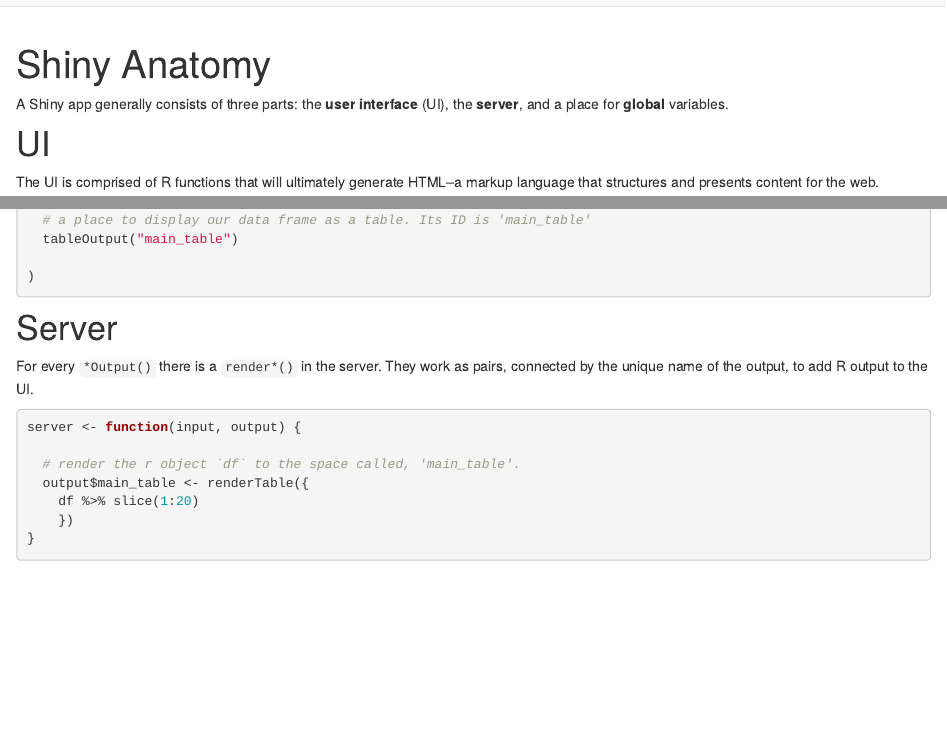
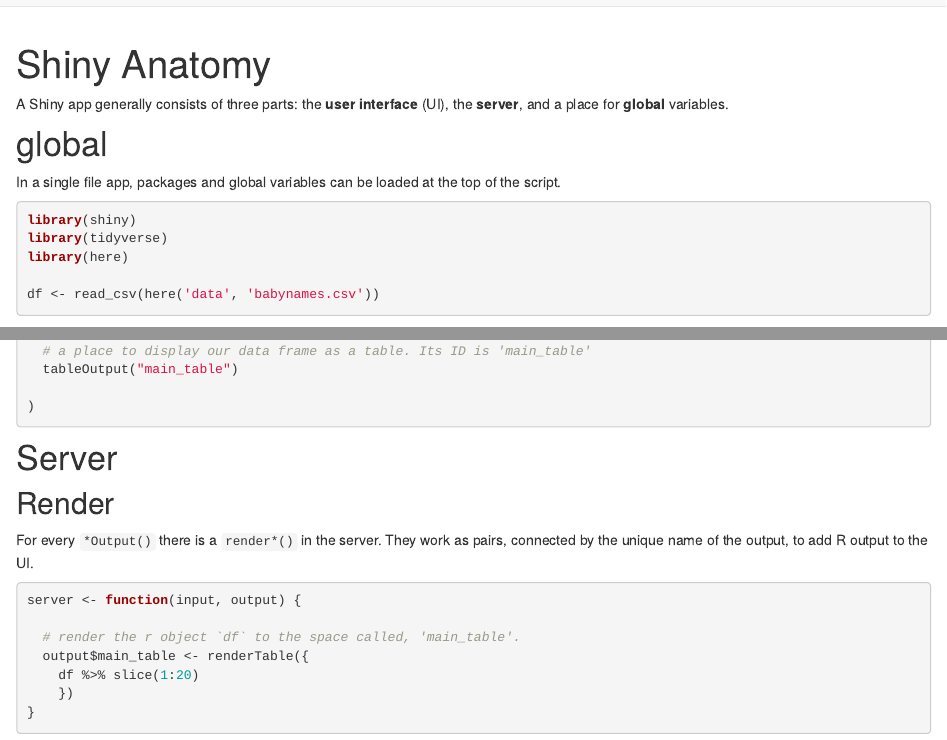
Before and after one commit to psrc/intro-shiny-guide, an R Markdown document (anatomy.Rmd): the page in a window 1100 px wide, from its top, and a second part further down, joined at a grey line. Rendered offline with R 4.5, knitr and Pandoc, with nearby package versions; drawn as R Markdown's standard HTML page in place of the format the file asks for.

Commit message:
added sub header

````diff
--- a/anatomy.Rmd
+++ b/anatomy.Rmd
@@ -12,6 +12,18 @@
 ```
 
 A Shiny app generally consists of three parts: the **user interface** (UI), the **server**, and a place for **global** variables.
+
+# global
+
+In a single file app, packages and global variables can be loaded at the top of the script.
+
+```{r}
+library(shiny)
+library(tidyverse)
+library(here)
+
+df <- read_csv(here('data', 'babynames.csv'))
+```
 
 # UI
 
@@ -55,6 +67,8 @@
 ```
 
 # Server
+
+## Render
 
 For every `*Output()` there is a `render*()` in the server. They work as pairs, connected by the unique name of the output, to add R output to the UI.
 
````
Also changed, not shown: index.Rmd (+1 -1 lines), docs/search.json, 2 other files.
